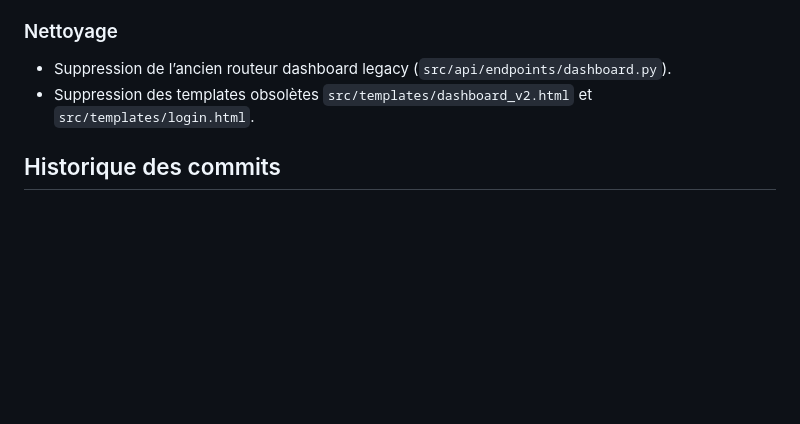
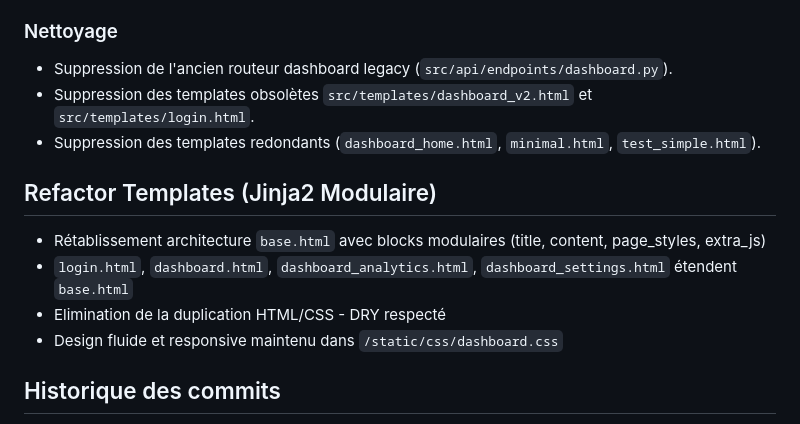
Before and after one commit to damo-pmu/honeypot, a Markdown page: docs/CHANGELOG.md, the part around the change. GitHub-like rendering; blank space fills up the shorter version.

```diff
--- a/docs/CHANGELOG.md
+++ b/docs/CHANGELOG.md
@@ -48,8 +48,15 @@ La branche `phase3-work` apporte une refonte complète du dashboard vers une arc
 - Renforcement des tests d’enrichissement, LLM et sessions.
 
 ### Nettoyage
-- Suppression de l’ancien routeur dashboard legacy (`src/api/endpoints/dashboard.py`).
+- Suppression de l'ancien routeur dashboard legacy (`src/api/endpoints/dashboard.py`).
 - Suppression des templates obsolètes `src/templates/dashboard_v2.html` et `src/templates/login.html`.
+- Suppression des templates redondants (`dashboard_home.html`, `minimal.html`, `test_simple.html`).
+
+## Refactor Templates (Jinja2 Modulaire)
+- Rétablissement architecture `base.html` avec blocks modulaires (title, content, page_styles, extra_js)
+- `login.html`, `dashboard.html`, `dashboard_analytics.html`, `dashboard_settings.html` étendent `base.html`
+- Elimination de la duplication HTML/CSS - DRY respecté
+- Design fluide et responsive maintenu dans `/static/css/dashboard.css`
 
 ## Historique des commits
 
```
Also changed, not shown: docs/ARCHITECTURE.md (+25 -0 lines).
